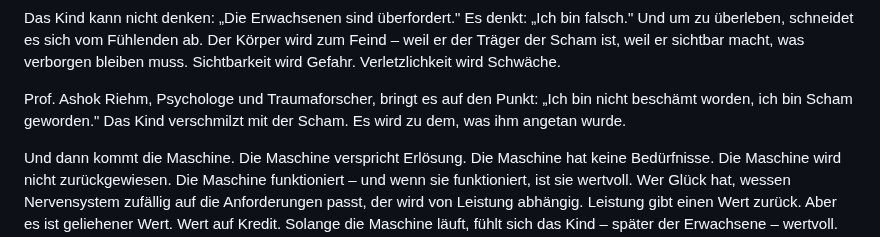
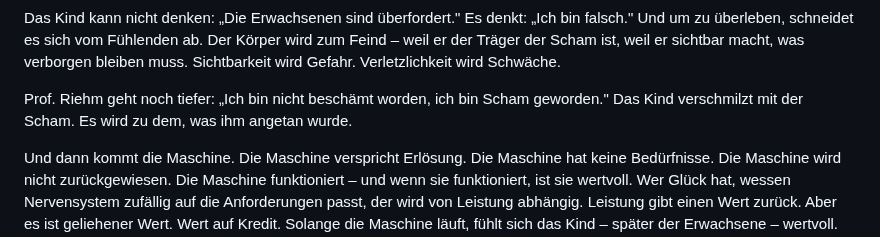
Before and after one commit to s0f4surf3r/jochenhornung-website, a Markdown page: src/texte/2026-01-27-menschen-wollen-maschinen-sein-–-teil-1-die-flucht-vor-dem-fühlen.md, the part around one of its changes. GitHub-like rendering.

Commit message:
Update Texte “2026-01-27-menschen-wollen-maschinen-sein-–-teil-1-die-flucht-vor-dem-fühlen”

```diff
--- a/src/texte/2026-01-27-menschen-wollen-maschinen-sein-–-teil-1-die-flucht-vor-dem-fühlen.md
+++ b/src/texte/2026-01-27-menschen-wollen-maschinen-sein-–-teil-1-die-flucht-vor-dem-fühlen.md
@@ -91,7 +91,7 @@ Das Kind schließt alles ein, was nicht sein darf: die Wut, die Traurigkeit, die
 
 Das Kind kann nicht denken: „Die Erwachsenen sind überfordert." Es denkt: „Ich bin falsch." Und um zu überleben, schneidet es sich vom Fühlenden ab. Der Körper wird zum Feind – weil er der Träger der Scham ist, weil er sichtbar macht, was verborgen bleiben muss. Sichtbarkeit wird Gefahr. Verletzlichkeit wird Schwäche.
 
-Prof. Ashok Riehm, Psychologe und Traumaforscher, bringt es auf den Punkt: „Ich bin nicht beschämt worden, ich bin Scham geworden." Das Kind verschmilzt mit der Scham. Es wird zu dem, was ihm angetan wurde.
+Prof. Riehm geht noch tiefer: „Ich bin nicht beschämt worden, ich bin Scham geworden." Das Kind verschmilzt mit der Scham. Es wird zu dem, was ihm angetan wurde.
 
 Und dann kommt die Maschine. Die Maschine verspricht Erlösung. Die Maschine hat keine Bedürfnisse. Die Maschine wird nicht zurückgewiesen. Die Maschine funktioniert – und wenn sie funktioniert, ist sie wertvoll. Wer Glück hat, wessen Nervensystem zufällig auf die Anforderungen passt, der wird von Leistung abhängig. Leistung gibt einen Wert zurück. Aber es ist geliehener Wert. Wert auf Kredit. Solange die Maschine läuft, fühlt sich das Kind – später der Erwachsene – wertvoll. Sobald sie stockt, bricht alles zusammen. Denn darunter ist nichts. Kein Fundament. Nur die alte Gewissheit: Ich bin falsch.
 
```
Also changed, not shown: other parts of src/texte/2026-01-27-menschen-wollen-maschinen-sein-–-teil-1-die-flucht-vor-dem-fühlen.md (+3 -3 lines).
